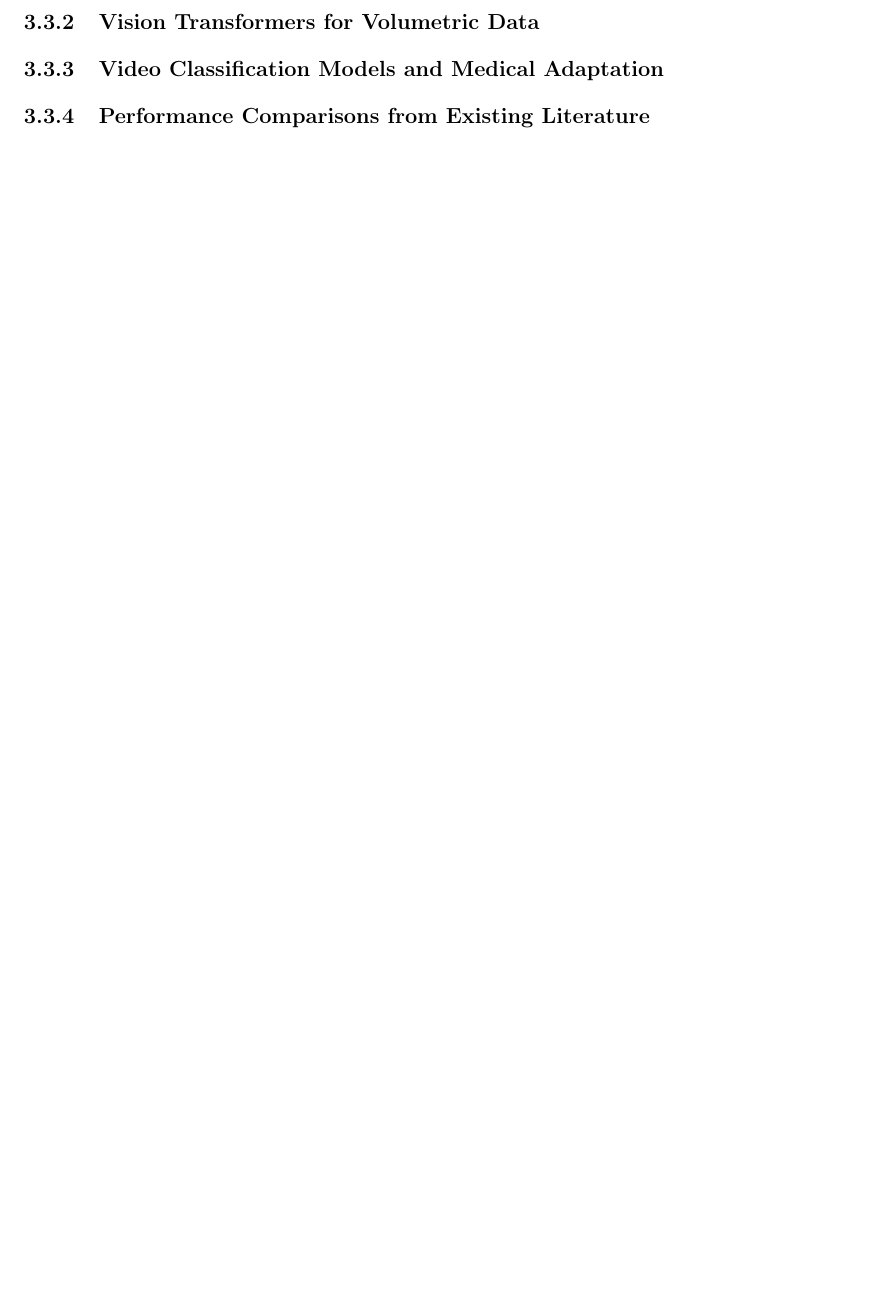
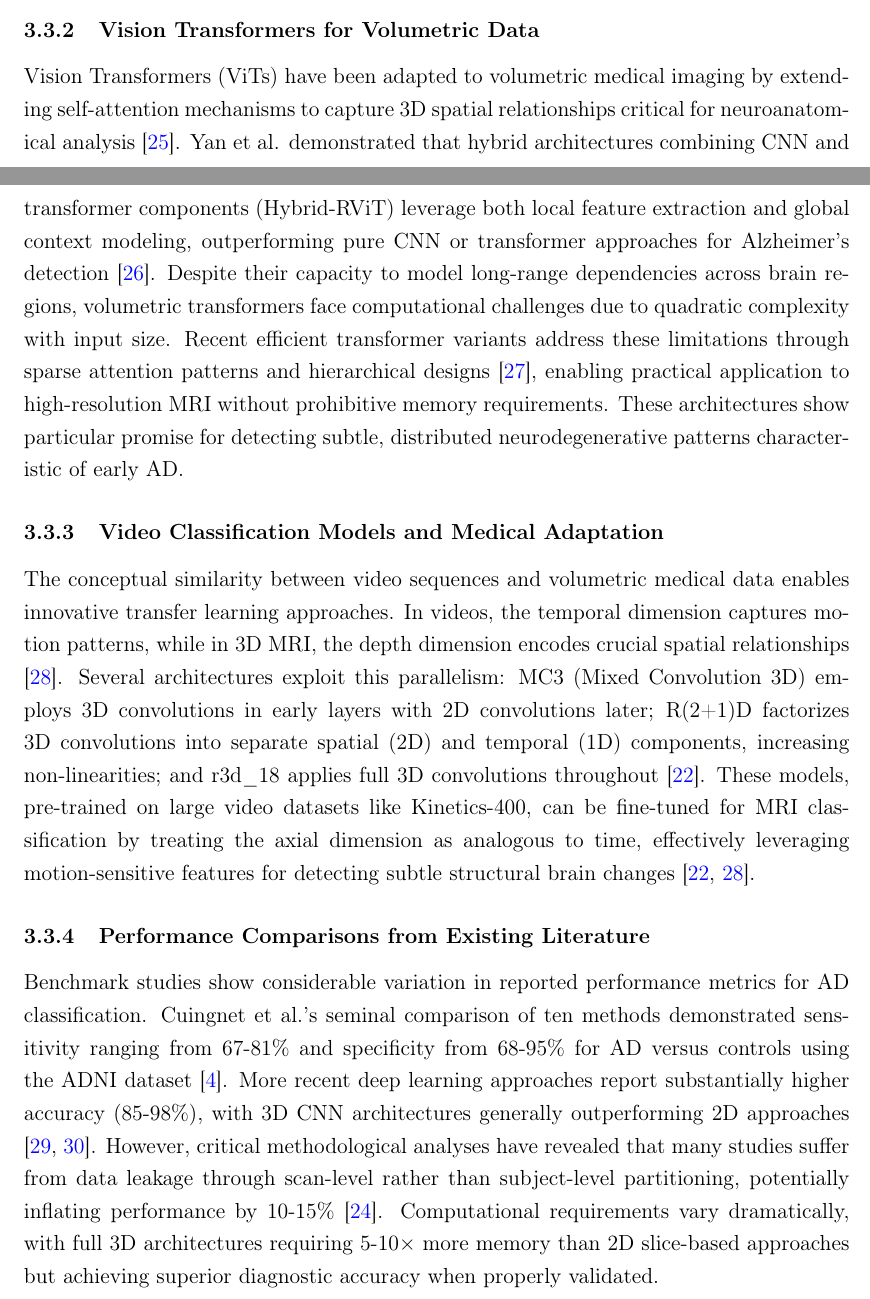
Before and after one commit to Rhys-Alexander/FYP, a LaTeX document (latex_report/main.tex): part of page 7 of 18 before the commit and two parts of pages 6 and 7 of 20 after it, the two joined at a grey line, cut so that both start at the same text, the shorter picture padded with empty space. Compiled offline with pdfLaTeX.

Commit message:
finished 3d architects

```diff
--- a/latex_report/main.tex
+++ b/latex_report/main.tex
@@ -234,37 +234,15 @@ Deep learning approaches for medical imaging face several distinct challenges co
 
 \subsubsection{Vision Transformers for Volumetric Data}
 
-% - Adaptation of transformer architectures to 3D medical data
-% - Self-attention mechanisms for spatial context
-% - Performance comparisons with CNN-based approaches
-% - Advantages and limitations for neuroimaging
-% - Suggested references:
-% - Y Lyu et al. (2022) for AD vision transformers
-% - Lu et al. (2025) for efficient vision transformers
-% - Yan et al. (2025) for hybrid ResNet-ViT approach
-% - Francis et al. (2025) for volumetric transformer applications
-% - Mubonanyikuzo et al. (2025) for systematic review
+Vision Transformers (ViTs) have been adapted to volumetric medical imaging by extending self-attention mechanisms to capture 3D spatial relationships critical for neuroanatomical analysis \cite{lyu2022classification}. Yan et al. demonstrated that hybrid architectures combining CNN and transformer components (Hybrid-RViT) leverage both local feature extraction and global context modeling, outperforming pure CNN or transformer approaches for Alzheimer's detection \cite{yan2025hybrid}. Despite their capacity to model long-range dependencies across brain regions, volumetric transformers face computational challenges due to quadratic complexity with input size. Recent efficient transformer variants address these limitations through sparse attention patterns and hierarchical designs \cite{lu2025efficient}, enabling practical application to high-resolution MRI without prohibitive memory requirements. These architectures show particular promise for detecting subtle, distributed neurodegenerative patterns characteristic of early AD.
 
 \subsubsection{Video Classification Models and Medical Adaptation}
 
-% - Parallels between video sequences and volumetric medical data
-% - Key video architectures (MC13, R(2+1)D, r3d_18, etc.)
-% - Temporal vs. spatial dimension modeling
-% - Transfer learning strategies from video domains
-% - Suggested references:
-% - A Ebrahimi et al. (2020) on a practically indistinguishable project to mine
-% - D Tran et al. (2018) on temporal/spatial modeling strategies plus resnet mc, 2+1, and normal
+The conceptual similarity between video sequences and volumetric medical data enables innovative transfer learning approaches. In videos, the temporal dimension captures motion patterns, while in 3D MRI, the depth dimension encodes crucial spatial relationships \cite{tran2018closer}. Several architectures exploit this parallelism: MC3 (Mixed Convolution 3D) employs 3D convolutions in early layers with 2D convolutions later; R(2+1)D factorizes 3D convolutions into separate spatial (2D) and temporal (1D) components, increasing non-linearities; and r3d\_18 applies full 3D convolutions throughout \cite{ebrahimi2020introducing}. These models, pre-trained on large video datasets like Kinetics-400, can be fine-tuned for MRI classification by treating the axial dimension as analogous to time, effectively leveraging motion-sensitive features for detecting subtle structural brain changes \cite{ebrahimi2020introducing, tran2018closer}.
 
 \subsubsection{Performance Comparisons from Existing Literature}
 
-% - Benchmark results across architecture types
-% - Standardized datasets and evaluation metrics
-% - Computational efficiency vs. accuracy trade-offs
-% - Memory requirements considerations
-% - Suggested references:
-% - Cuingnet et al. (2011) for early benchmarking
-% - Basaia et al. (2019) for more recent comparisons
-% - N Garg et al. (2023) updated comparative study
+Benchmark studies show considerable variation in reported performance metrics for AD classification. Cuingnet et al.'s seminal comparison of ten methods demonstrated sensitivity ranging from 67-81\% and specificity from 68-95\% for AD versus controls using the ADNI dataset \cite{cuingnet2011automatic}. More recent deep learning approaches report substantially higher accuracy (85-98\%), with 3D CNN architectures generally outperforming 2D approaches \cite{basaia2019automated, garg2023review}. However, critical methodological analyses have revealed that many studies suffer from data leakage through scan-level rather than subject-level partitioning, potentially inflating performance by 10-15\% \cite{davatzikos2019machine}. Computational requirements vary dramatically, with full 3D architectures requiring 5-10× more memory than 2D slice-based approaches but achieving superior diagnostic accuracy when properly validated.
 
 \subsection{MRI Preprocessing for Deep Learning}
 
```
Also changed, not shown: latex_report/main.pdf.
